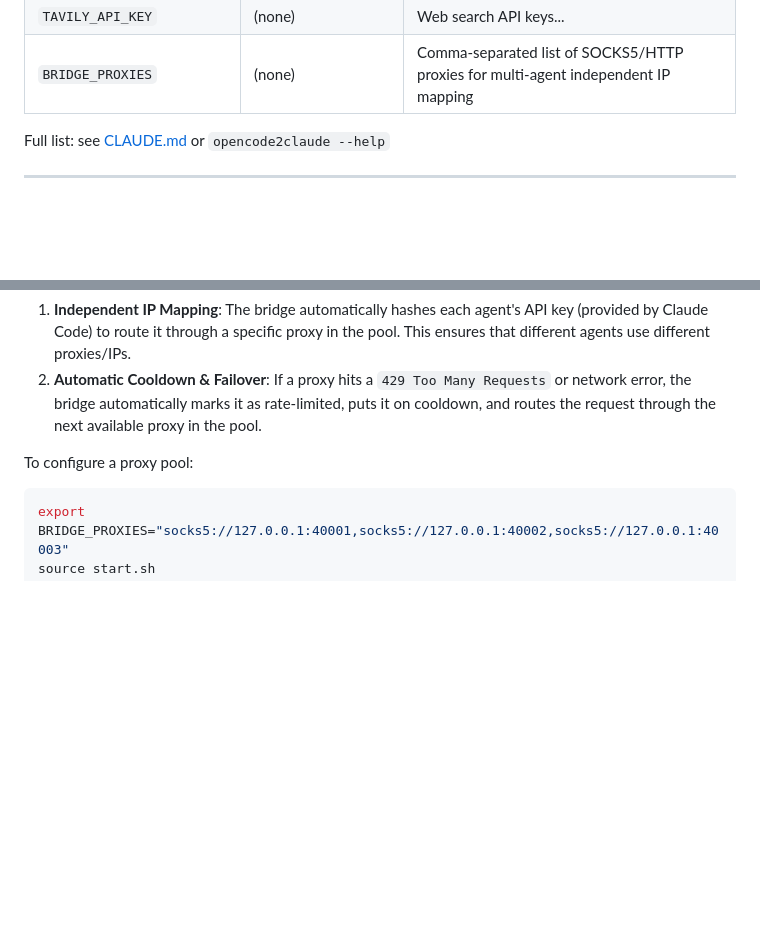
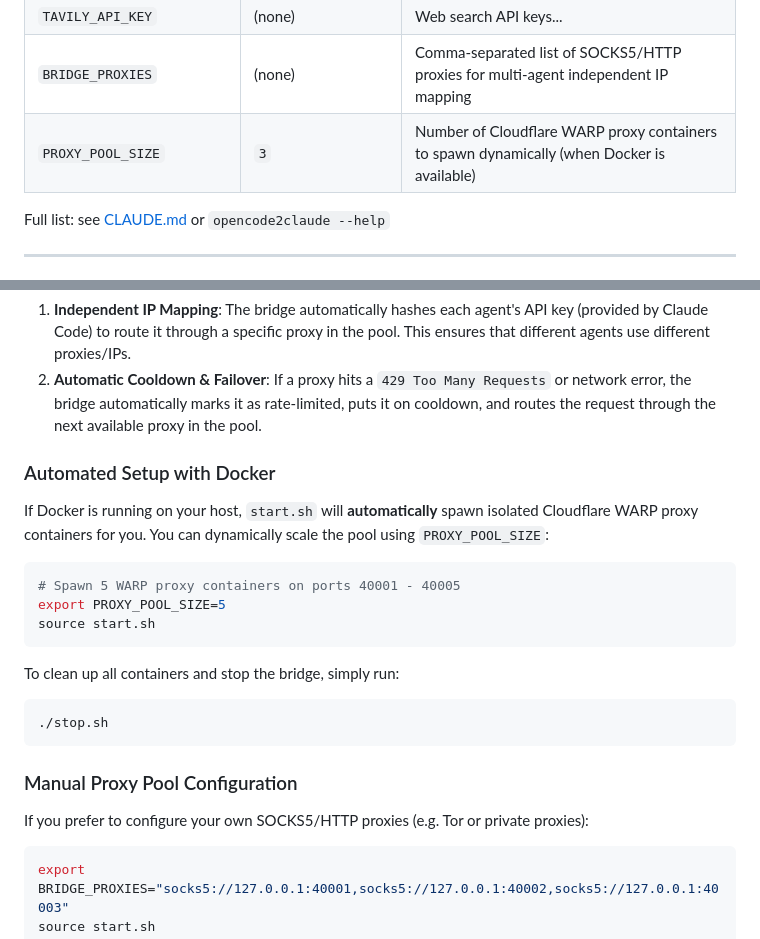
Before and after one commit to nmhuei/opencode2claude, a Markdown page: README.md, 2 parts joined by grey strips. Rendered like a GitHub page; blank space fills up the shorter version.

Commit message:
docs: add PROXY_POOL_SIZE environment variable details and Docker auto-setup instructions in README.md

````diff
--- a/README.md
+++ b/README.md
@@ -96,6 +96,7 @@ Priority: **CLI args > Env vars > TOML file > Defaults**
 | `BRIDGE_MAX_SEARCH_LOOPS` | `5` | Search interception retries |
 | `TAVILY_API_KEY` | (none) | Web search API keys... |
 | `BRIDGE_PROXIES` | (none) | Comma-separated list of SOCKS5/HTTP proxies for multi-agent independent IP mapping |
+| `PROXY_POOL_SIZE` | `3` | Number of Cloudflare WARP proxy containers to spawn dynamically (when Docker is available) |
 
 Full list: see [CLAUDE.md](CLAUDE.md) or `opencode2claude --help`
 
@@ -110,7 +111,24 @@ To prevent this, `opencode2claude` supports a pool of SOCKS5 or HTTP proxies.
 1. **Independent IP Mapping**: The bridge automatically hashes each agent's API key (provided by Claude Code) to route it through a specific proxy in the pool. This ensures that different agents use different proxies/IPs.
 2. **Automatic Cooldown & Failover**: If a proxy hits a `429 Too Many Requests` or network error, the bridge automatically marks it as rate-limited, puts it on cooldown, and routes the request through the next available proxy in the pool.
 
-To configure a proxy pool:
+### Automated Setup with Docker
+
+If Docker is running on your host, `start.sh` will **automatically** spawn isolated Cloudflare WARP proxy containers for you. You can dynamically scale the pool using `PROXY_POOL_SIZE`:
+
+```bash
+# Spawn 5 WARP proxy containers on ports 40001 - 40005
+export PROXY_POOL_SIZE=5
+source start.sh
+```
+
+To clean up all containers and stop the bridge, simply run:
+```bash
+./stop.sh
+```
+
+### Manual Proxy Pool Configuration
+
+If you prefer to configure your own SOCKS5/HTTP proxies (e.g. Tor or private proxies):
 ```bash
 export BRIDGE_PROXIES="socks5://127.0.0.1:40001,socks5://127.0.0.1:40002,socks5://127.0.0.1:40003"
 source start.sh
````
